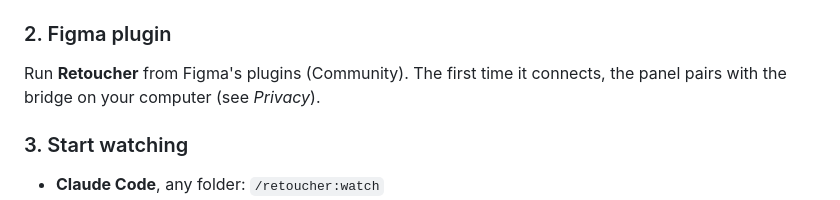
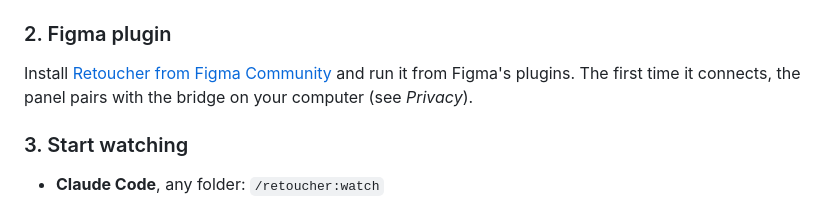
Before and after one commit to alicorak/retoucher, a Markdown page: README.md, the part around the change. Drawn GitHub-style.

Commit message:
README: link the Figma Community page
Co-Authored-By: Claude Opus 5.5 <noreply@anthropic.com>

```diff
--- a/README.md
+++ b/README.md
@@ -55,7 +55,7 @@ Restart Cursor. The plugin adds the `retoucher` MCP server, the skills, and a ho
 
 ### 2. Figma plugin
 
-Run **Retoucher** from Figma's plugins (Community). The first time it connects, the panel pairs with the bridge on your computer (see *Privacy*).
+Install [Retoucher from Figma Community](https://www.figma.com/community/plugin/1696122599848660328/retoucher) and run it from Figma's plugins. The first time it connects, the panel pairs with the bridge on your computer (see *Privacy*).
 
 ### 3. Start watching
 
```
